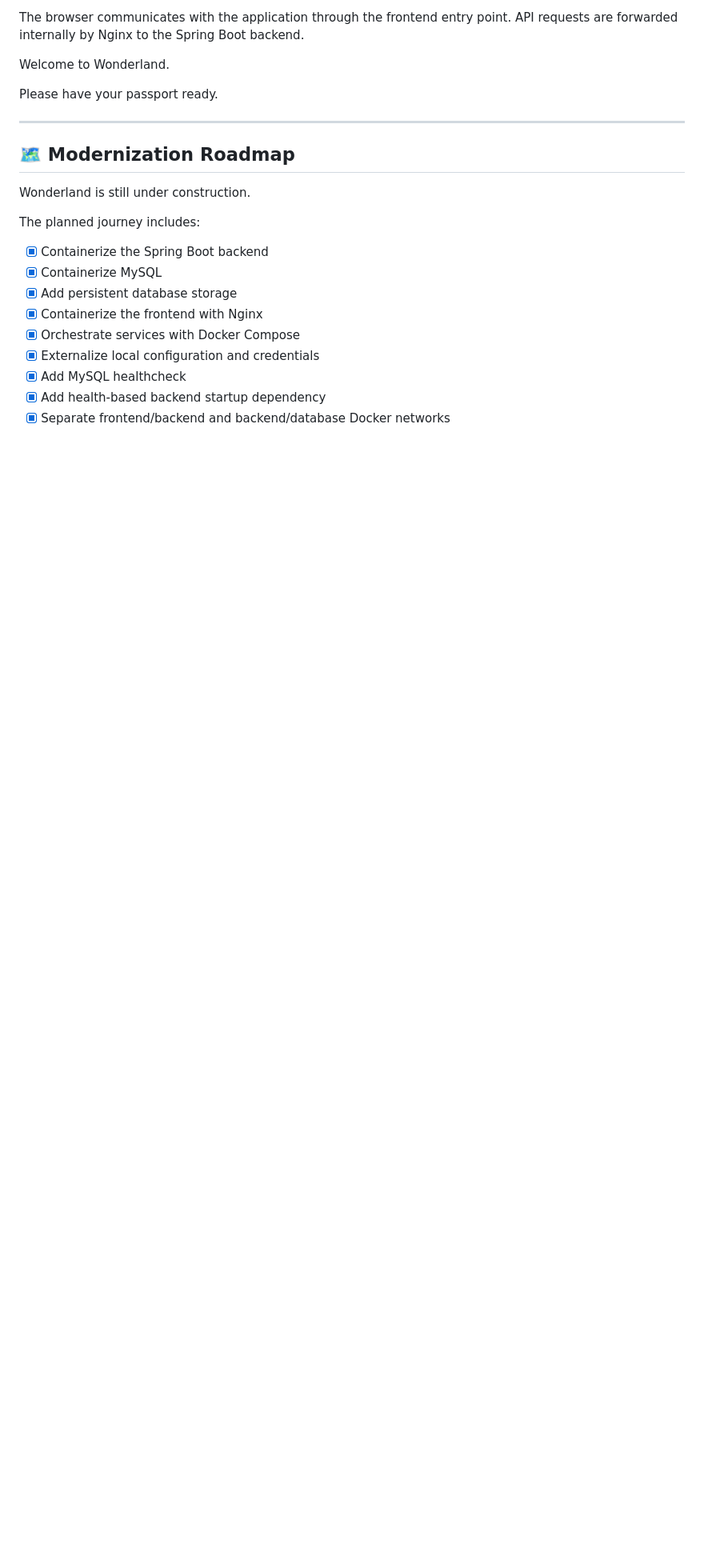
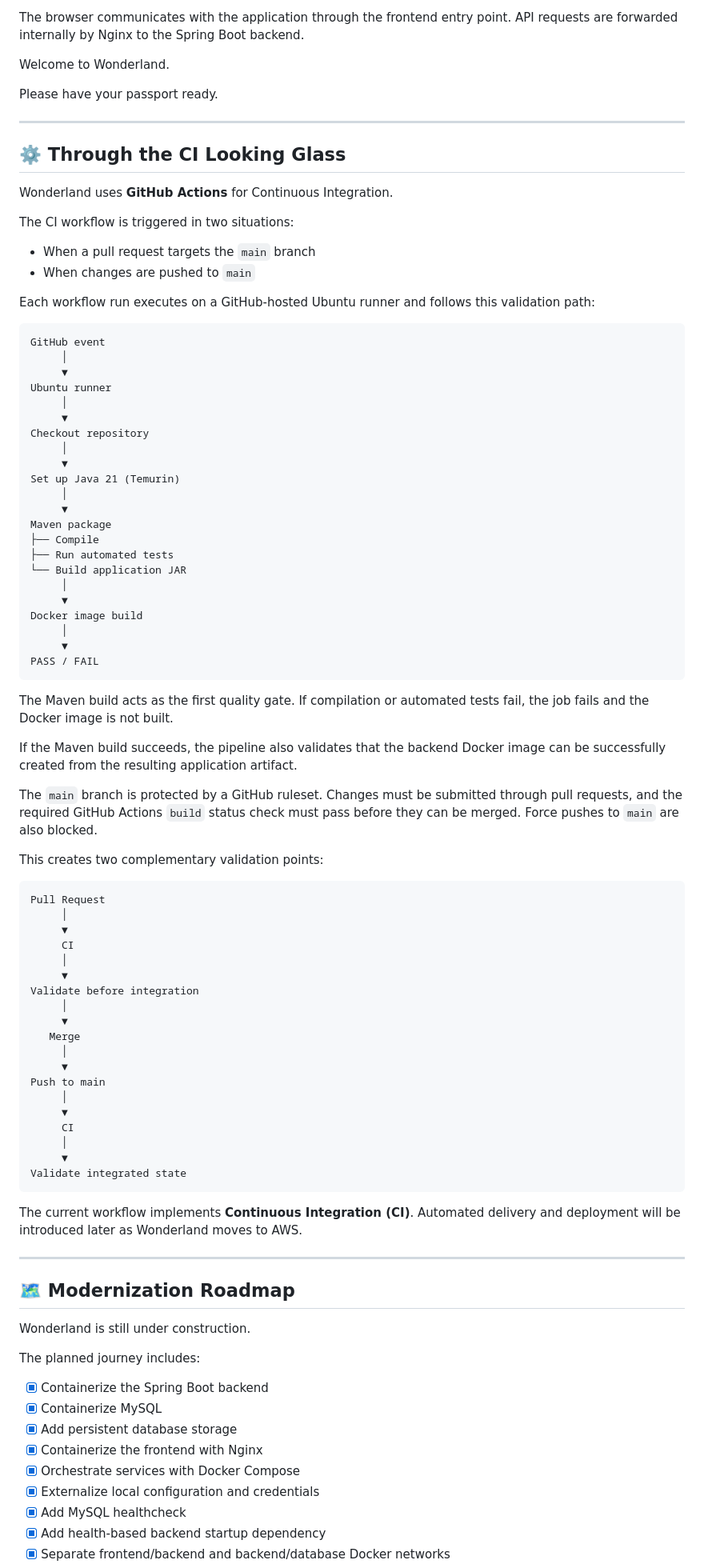
Before and after one commit to andreamll/wonderland, a Markdown page: README.md, the part around one of its changes. Shown at 80% size. GitHub-like rendering; blank space fills up the shorter version.

Commit message:
Enhance README with CI details and updates
Updated README to include GitHub Actions in the project description and added a section on Continuous Integration. Revised modernization roadmap and security journey to reflect recent changes.

````diff
--- a/README.md
+++ b/README.md
@@ -388,6 +388,76 @@ Please have your passport ready.
 
 ---
 
+## ⚙️ Through the CI Looking Glass
+
+Wonderland uses **GitHub Actions** for Continuous Integration.
+
+The CI workflow is triggered in two situations:
+
+* When a pull request targets the `main` branch
+* When changes are pushed to `main`
+
+Each workflow run executes on a GitHub-hosted Ubuntu runner and follows this validation path:
+
+```text
+GitHub event
+     │
+     ▼
+Ubuntu runner
+     │
+     ▼
+Checkout repository
+     │
+     ▼
+Set up Java 21 (Temurin)
+     │
+     ▼
+Maven package
+├── Compile
+├── Run automated tests
+└── Build application JAR
+     │
+     ▼
+Docker image build
+     │
+     ▼
+PASS / FAIL
+```
+
+The Maven build acts as the first quality gate. If compilation or automated tests fail, the job fails and the Docker image is not built.
+
+If the Maven build succeeds, the pipeline also validates that the backend Docker image can be successfully created from the resulting application artifact.
+
+The `main` branch is protected by a GitHub ruleset. Changes must be submitted through pull requests, and the required GitHub Actions `build` status check must pass before they can be merged. Force pushes to `main` are also blocked.
+
+This creates two complementary validation points:
+
+```text
+Pull Request
+     │
+     ▼
+     CI
+     │
+     ▼
+Validate before integration
+     │
+     ▼
+   Merge
+     │
+     ▼
+Push to main
+     │
+     ▼
+     CI
+     │
+     ▼
+Validate integrated state
+```
+
+The current workflow implements **Continuous Integration (CI)**. Automated delivery and deployment will be introduced later as Wonderland moves to AWS.
+
+---
+
 ## 🗺️ Modernization Roadmap
 
 Wonderland is still under construction.
````
Also changed, not shown: other parts of README.md (+10 -5 lines).
